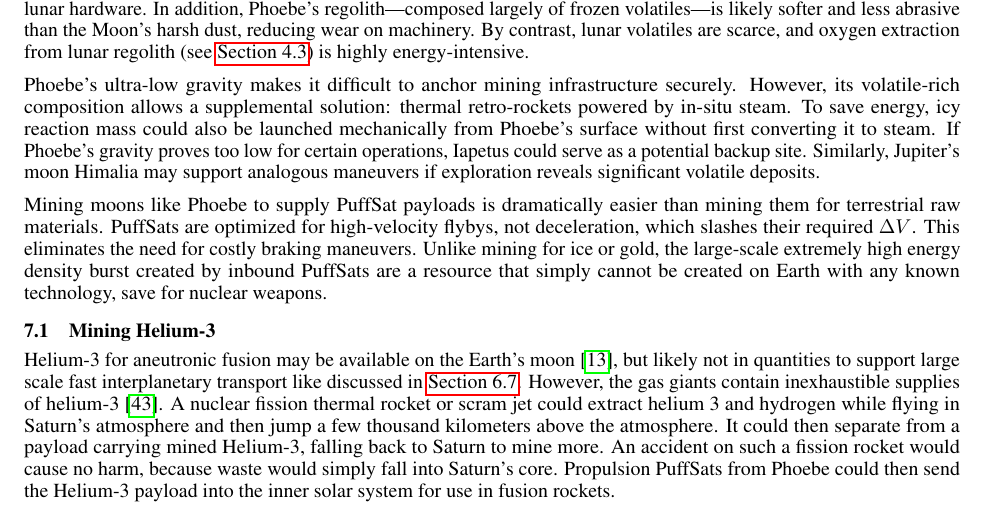
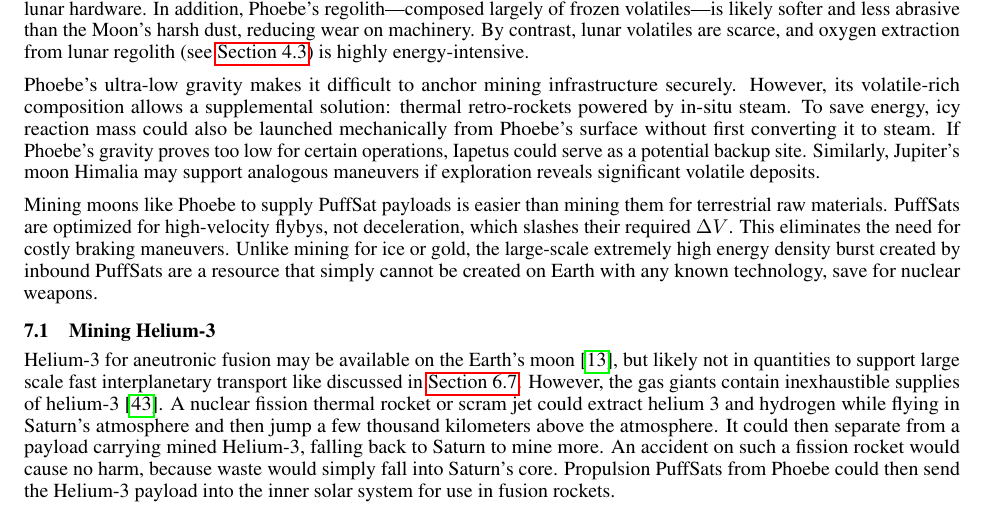
Before and after one commit to katzseth22202/Balloon-Pulse-Propulsion, a LaTeX paper (templateArxiv.tex): part of page 21 of 27, cut so that both start at the same text. Compiled offline with pdfLaTeX.

Commit message:
Updates from Overleaf

```diff
--- a/templateArxiv.tex
+++ b/templateArxiv.tex
@@ -504,7 +504,7 @@ With an estimated composition of nearly 50\% ice by mass \cite{phoebe}, Phoebe o
 
 Phoebe’s ultra-low gravity makes it difficult to anchor mining infrastructure securely. However, its volatile-rich composition allows a supplemental solution: thermal retro-rockets powered by in-situ steam. To save energy, icy reaction mass could also be launched mechanically from Phoebe’s surface without first converting it to steam. If Phoebe’s gravity proves too low for certain operations, Iapetus could serve as a potential backup site. Similarly, Jupiter’s moon Himalia may support analogous maneuvers if exploration reveals significant volatile deposits.
 
-Mining moons like Phoebe to supply PuffSat payloads is dramatically easier than mining them for terrestrial raw materials. PuffSats are optimized for high-velocity flybys, not deceleration, which slashes their required $\Delta V$. This eliminates the need for costly braking maneuvers.  Unlike mining for ice or gold, the large-scale extremely high energy density burst created by inbound PuffSats are a resource that simply cannot be created on Earth with any known technology, save for nuclear weapons.
+Mining moons like Phoebe to supply PuffSat payloads is easier than mining them for terrestrial raw materials. PuffSats are optimized for high-velocity flybys, not deceleration, which slashes their required $\Delta V$. This eliminates the need for costly braking maneuvers.  Unlike mining for ice or gold, the large-scale extremely high energy density burst created by inbound PuffSats are a resource that simply cannot be created on Earth with any known technology, save for nuclear weapons.
 
 \subsection{Mining Helium-3} \label{sec:mining_helium_3}
 Helium-3 for aneutronic fusion may be available on the Earth's moon \cite{esa_helium3_mining}, but likely not in quantities to support large scale fast interplanetary transport like discussed in \autoref{sec:epstein_drives}.   However, the gas giants contain inexhaustible supplies of helium-3 \cite{palaszewski2005atmospheric}.   A nuclear fission thermal rocket or scram jet could extract helium 3 and hydrogen while flying in Saturn's atmosphere and then jump a few thousand kilometers above the atmosphere.  It could then separate from a payload carrying mined Helium-3, falling back to Saturn to mine more.  An accident on such a fission rocket would cause no harm, because waste would simply fall into Saturn's core. Propulsion PuffSats from Phoebe could then send the Helium-3 payload into the inner solar system for use in fusion rockets.
```
